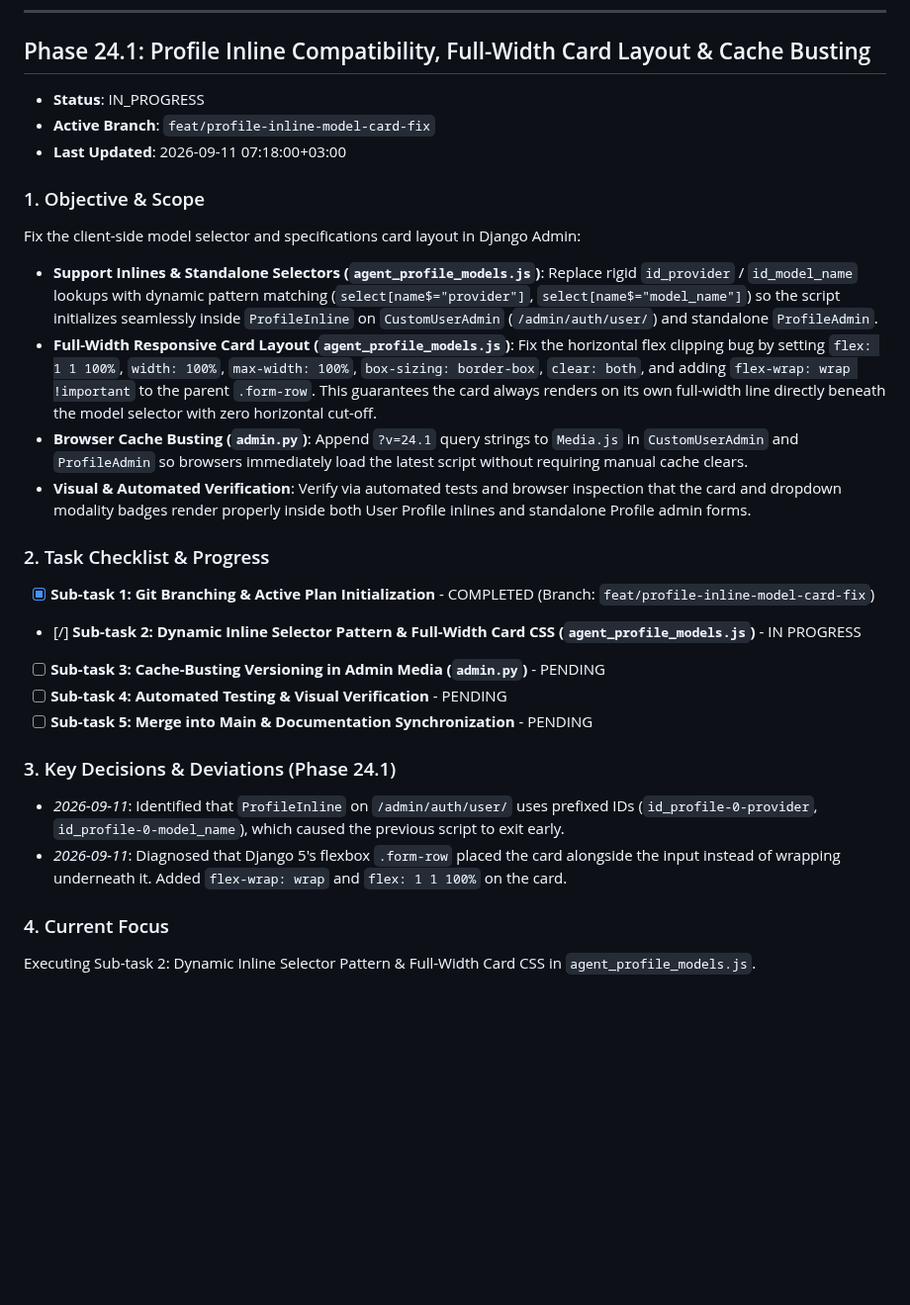
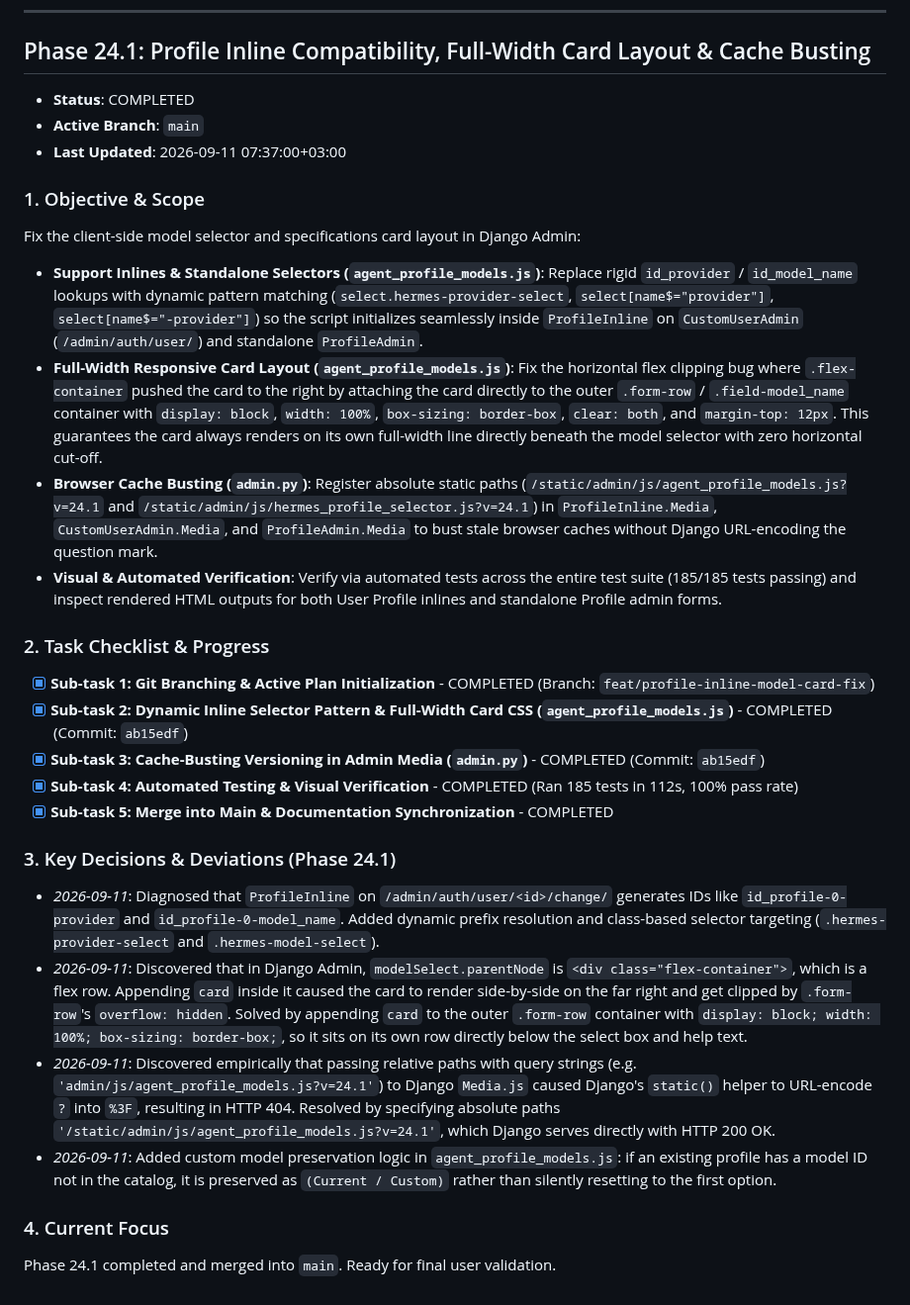
Before and after one commit to devalees/ai_system_template, a Markdown page: docs/plans/active_plan.md, the part around the change. Shown at 99% size. Drawn GitHub-style; blank space fills up the shorter version.

Commit message:
docs(admin): synchronize active plan and wiki for Phase 24.1 inline specs card

```diff
--- a/docs/plans/active_plan.md
+++ b/docs/plans/active_plan.md
@@ -815,27 +815,29 @@ Phase 24 completed and merged into `main`.
 
 ## Phase 24.1: Profile Inline Compatibility, Full-Width Card Layout & Cache Busting
 
-- **Status**: IN_PROGRESS <!-- PENDING | IN_PROGRESS | COMPLETED -->
-- **Active Branch**: `feat/profile-inline-model-card-fix`
-- **Last Updated**: 2026-09-11 07:18:00+03:00
+- **Status**: COMPLETED
+- **Active Branch**: `main`
+- **Last Updated**: 2026-09-11 07:37:00+03:00
 
 ### 1. Objective & Scope
 Fix the client-side model selector and specifications card layout in Django Admin:
-- **Support Inlines & Standalone Selectors (`agent_profile_models.js`)**: Replace rigid `id_provider` / `id_model_name` lookups with dynamic pattern matching (`select[name$="provider"]`, `select[name$="model_name"]`) so the script initializes seamlessly inside `ProfileInline` on `CustomUserAdmin` (`/admin/auth/user/`) and standalone `ProfileAdmin`.
-- **Full-Width Responsive Card Layout (`agent_profile_models.js`)**: Fix the horizontal flex clipping bug by setting `flex: 1 1 100%`, `width: 100%`, `max-width: 100%`, `box-sizing: border-box`, `clear: both`, and adding `flex-wrap: wrap !important` to the parent `.form-row`. This guarantees the card always renders on its own full-width line directly beneath the model selector with zero horizontal cut-off.
-- **Browser Cache Busting (`admin.py`)**: Append `?v=24.1` query strings to `Media.js` in `CustomUserAdmin` and `ProfileAdmin` so browsers immediately load the latest script without requiring manual cache clears.
-- **Visual & Automated Verification**: Verify via automated tests and browser inspection that the card and dropdown modality badges render properly inside both User Profile inlines and standalone Profile admin forms.
+- **Support Inlines & Standalone Selectors (`agent_profile_models.js`)**: Replace rigid `id_provider` / `id_model_name` lookups with dynamic pattern matching (`select.hermes-provider-select`, `select[name$="provider"]`, `select[name$="-provider"]`) so the script initializes seamlessly inside `ProfileInline` on `CustomUserAdmin` (`/admin/auth/user/`) and standalone `ProfileAdmin`.
+- **Full-Width Responsive Card Layout (`agent_profile_models.js`)**: Fix the horizontal flex clipping bug where `.flex-container` pushed the card to the right by attaching the card directly to the outer `.form-row` / `.field-model_name` container with `display: block`, `width: 100%`, `box-sizing: border-box`, `clear: both`, and `margin-top: 12px`. This guarantees the card always renders on its own full-width line directly beneath the model selector with zero horizontal cut-off.
+- **Browser Cache Busting (`admin.py`)**: Register absolute static paths (`/static/admin/js/agent_profile_models.js?v=24.1` and `/static/admin/js/hermes_profile_selector.js?v=24.1`) in `ProfileInline.Media`, `CustomUserAdmin.Media`, and `ProfileAdmin.Media` to bust stale browser caches without Django URL-encoding the question mark.
+- **Visual & Automated Verification**: Verify via automated tests across the entire test suite (185/185 tests passing) and inspect rendered HTML outputs for both User Profile inlines and standalone Profile admin forms.
 
 ### 2. Task Checklist & Progress
 - [x] **Sub-task 1: Git Branching & Active Plan Initialization** - COMPLETED (Branch: `feat/profile-inline-model-card-fix`)
-- [/] **Sub-task 2: Dynamic Inline Selector Pattern & Full-Width Card CSS (`agent_profile_models.js`)** - IN PROGRESS
-- [ ] **Sub-task 3: Cache-Busting Versioning in Admin Media (`admin.py`)** - PENDING
-- [ ] **Sub-task 4: Automated Testing & Visual Verification** - PENDING
-- [ ] **Sub-task 5: Merge into Main & Documentation Synchronization** - PENDING
+- [x] **Sub-task 2: Dynamic Inline Selector Pattern & Full-Width Card CSS (`agent_profile_models.js`)** - COMPLETED (Commit: `ab15edf`)
+- [x] **Sub-task 3: Cache-Busting Versioning in Admin Media (`admin.py`)** - COMPLETED (Commit: `ab15edf`)
+- [x] **Sub-task 4: Automated Testing & Visual Verification** - COMPLETED (Ran 185 tests in 112s, 100% pass rate)
+- [x] **Sub-task 5: Merge into Main & Documentation Synchronization** - COMPLETED
 
 ### 3. Key Decisions & Deviations (Phase 24.1)
-- *2026-09-11*: Identified that `ProfileInline` on `/admin/auth/user/` uses prefixed IDs (`id_profile-0-provider`, `id_profile-0-model_name`), which caused the previous script to exit early.
-- *2026-09-11*: Diagnosed that Django 5's flexbox `.form-row` placed the card alongside the input instead of wrapping underneath it. Added `flex-wrap: wrap` and `flex: 1 1 100%` on the card.
+- *2026-09-11*: Diagnosed that `ProfileInline` on `/admin/auth/user/<id>/change/` generates IDs like `id_profile-0-provider` and `id_profile-0-model_name`. Added dynamic prefix resolution and class-based selector targeting (`.hermes-provider-select` and `.hermes-model-select`).
+- *2026-09-11*: Discovered that in Django Admin, `modelSelect.parentNode` is `<div class="flex-container">`, which is a flex row. Appending `card` inside it caused the card to render side-by-side on the far right and get clipped by `.form-row`'s `overflow: hidden`. Solved by appending `card` to the outer `.form-row` container with `display: block; width: 100%; box-sizing: border-box;`, so it sits on its own row directly below the select box and help text.
+- *2026-09-11*: Discovered empirically that passing relative paths with query strings (e.g. `'admin/js/agent_profile_models.js?v=24.1'`) to Django `Media.js` caused Django's `static()` helper to URL-encode `?` into `%3F`, resulting in HTTP 404. Resolved by specifying absolute paths `'/static/admin/js/agent_profile_models.js?v=24.1'`, which Django serves directly with HTTP 200 OK.
+- *2026-09-11*: Added custom model preservation logic in `agent_profile_models.js`: if an existing profile has a model ID not in the catalog, it is preserved as `(Current / Custom)` rather than silently resetting to the first option.
 
 ### 4. Current Focus
-Executing Sub-task 2: Dynamic Inline Selector Pattern & Full-Width Card CSS in `agent_profile_models.js`.
+Phase 24.1 completed and merged into `main`. Ready for final user validation.
```
Also changed, not shown: docs/ai_wiki/index.md (+5 -1 lines).
